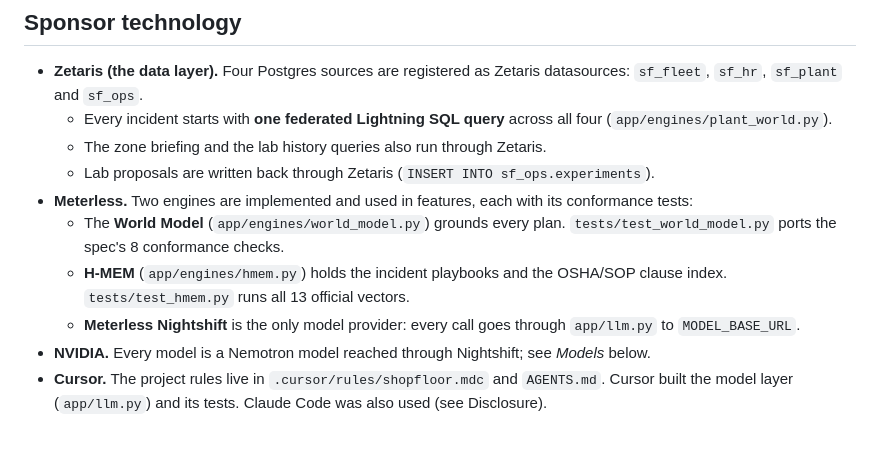
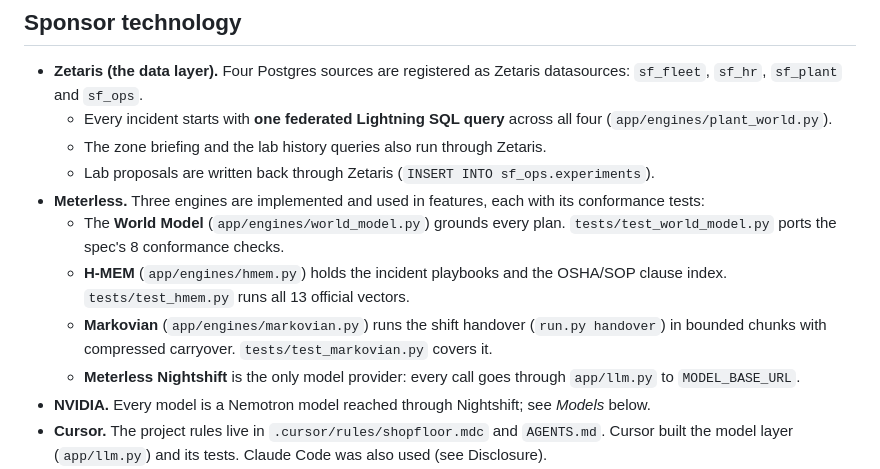
Before and after one commit to Hemanth-Raja/shopfloor-os, a Markdown page: README.md, the part around the change. GitHub-like rendering; blank space fills up the shorter version.

Commit message:
README: list all three Meterless engines in the requirements section
Co-Authored-By: Claude Opus 5.5 (1M context) <noreply@anthropic.com>
Co-authored-by: Poojitha Katta <kpoojitha95@gmail.com>

```diff
--- a/README.md
+++ b/README.md
@@ -371,11 +371,13 @@ breakers in `app/runtime.py`.
   - Every incident starts with **one federated Lightning SQL query** across all four (`app/engines/plant_world.py`).
   - The zone briefing and the lab history queries also run through Zetaris.
   - Lab proposals are written back through Zetaris (`INSERT INTO sf_ops.experiments`).
-- **Meterless.** Two engines are implemented and used in features, each with its conformance tests:
+- **Meterless.** Three engines are implemented and used in features, each with its conformance tests:
   - The **World Model** (`app/engines/world_model.py`) grounds every plan. `tests/test_world_model.py` ports
     the spec's 8 conformance checks.
   - **H-MEM** (`app/engines/hmem.py`) holds the incident playbooks and the OSHA/SOP clause index.
     `tests/test_hmem.py` runs all 13 official vectors.
+  - **Markovian** (`app/engines/markovian.py`) runs the shift handover (`run.py handover`) in bounded chunks with
+    compressed carryover. `tests/test_markovian.py` covers it.
   - **Meterless Nightshift** is the only model provider: every call goes through `app/llm.py` to
     `MODEL_BASE_URL`.
 - **NVIDIA.** Every model is a Nemotron model reached through Nightshift; see *Models* below.
```
